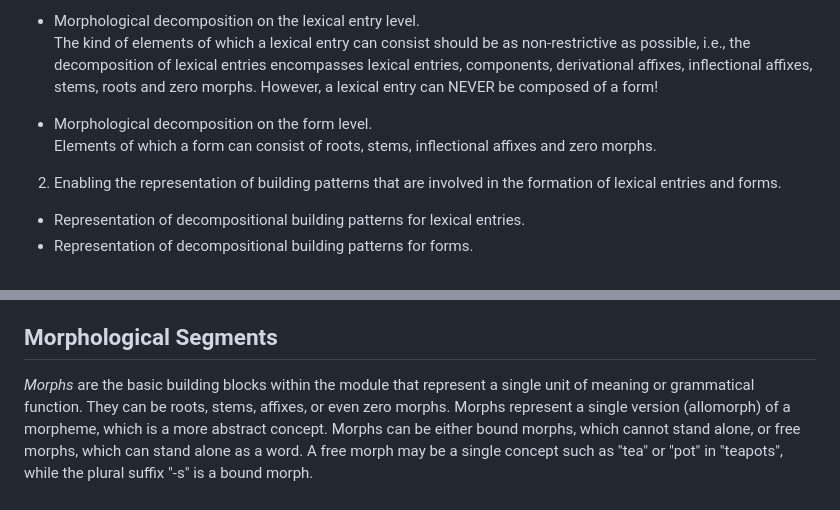
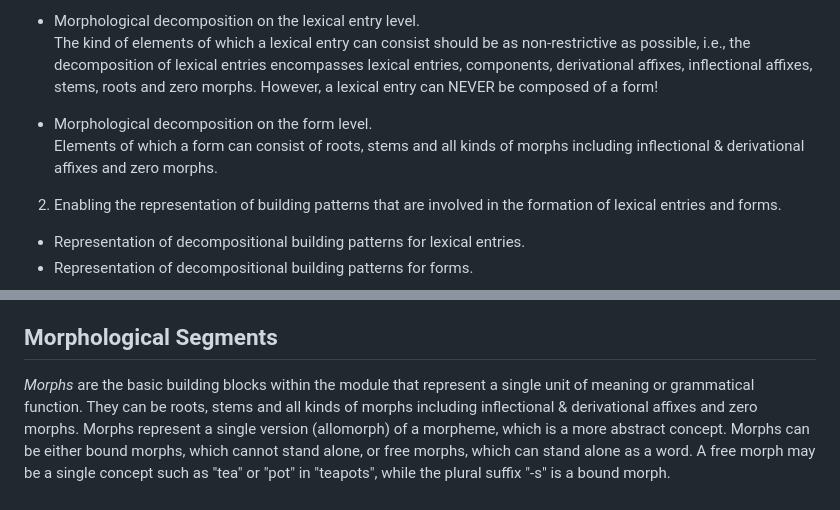
Before and after one commit to ontolex/morph, a Markdown page: index.md, 2 parts joined by grey strips. Rendered like a GitHub page.

Commit message:
Update list of morph types
Fixes #52

```diff
--- a/index.md
+++ b/index.md
@@ -83,7 +83,7 @@ The morphology module aims at fulfilling two modelling purposes:
     The kind of elements of which a lexical entry can consist should be as non-restrictive as possible, i.e., the decomposition of lexical entries encompasses lexical entries, components, derivational affixes, inflectional affixes, stems, roots and zero morphs. However, a lexical entry can NEVER be composed of a form!
 
   - Morphological decomposition on the form level.<br/>
-    Elements of which a form can consist of roots, stems, inflectional affixes and zero morphs.
+    Elements of which a form can consist of roots, stems and all kinds of morphs including inflectional & derivational affixes and zero morphs.
 
 2. Enabling the representation of building patterns that are involved in the formation of lexical entries and forms.
   - Representation of decompositional building patterns for lexical entries.
@@ -106,7 +106,7 @@ OntoLex-Morph is an extension of the OntoLex model designed to represent morphol
 ## Morphological Segments
 
 _Morphs_ are the basic building blocks within the module that represent a single
-unit of meaning or grammatical function. They can be roots, stems, affixes, or even zero morphs.
+unit of meaning or grammatical function. They can be roots, stems and all kinds of morphs including inflectional & derivational affixes and zero morphs.
 Morphs represent a single version (allomorph) of a morpheme, which is a more abstract concept. Morphs can be
 either bound morphs, which cannot stand alone, or free morphs, which can stand alone as a word. A free morph
 may be a single concept such as "tea" or "pot" in "teapots", while the plural suffix "-s" is a bound morph.
```
